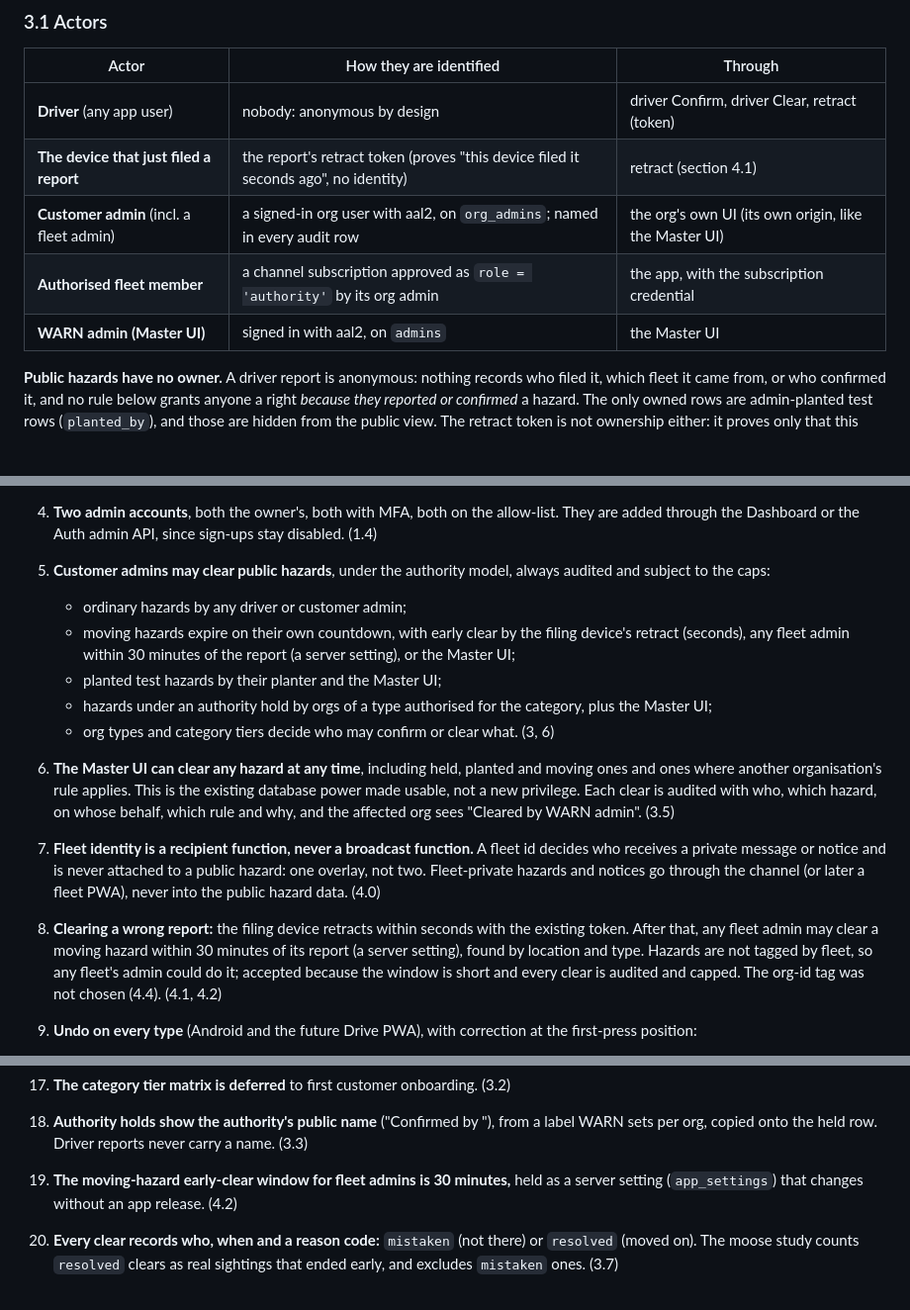
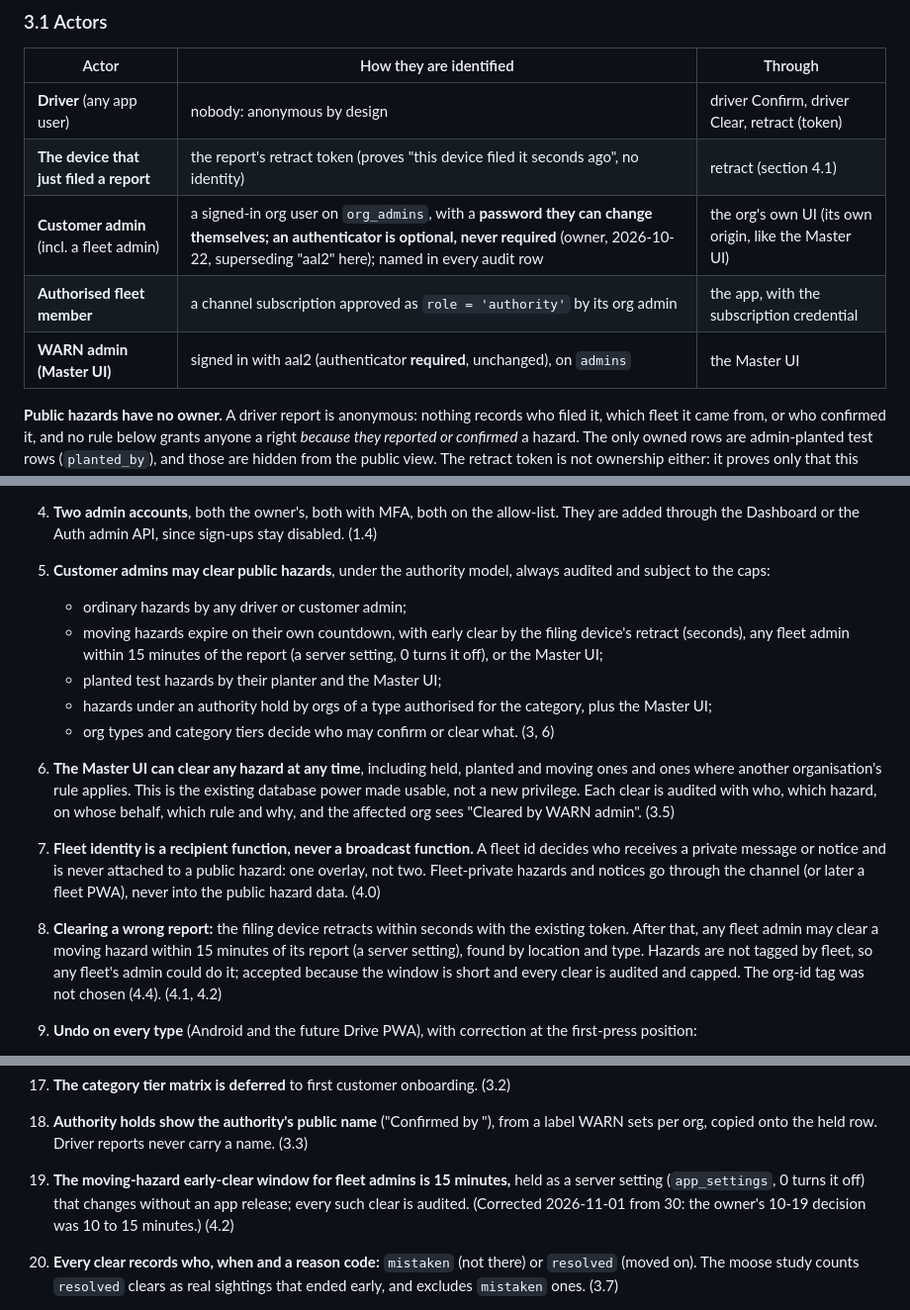
Before and after one commit to keeneyeapps/warn-map, a Markdown page: docs/design/master-ui-backend.md, 3 parts joined by grey strips. Shown at 99% size. Rendered like a GitHub page; blank space fills up the shorter version.

```diff
--- a/docs/design/master-ui-backend.md
+++ b/docs/design/master-ui-backend.md
@@ -239,9 +243,9 @@ safety flags for built-in codes, because the app does.
 |---|---|---|
 | **Driver** (any app user) | nobody: anonymous by design | driver Confirm, driver Clear, retract (token) |
 | **The device that just filed a report** | the report's retract token (proves "this device filed it seconds ago", no identity) | retract (section 4.1) |
-| **Customer admin** (incl. a fleet admin) | a signed-in org user with aal2, on `org_admins`; named in every audit row | the org's own UI (its own origin, like the Master UI) |
+| **Customer admin** (incl. a fleet admin) | a signed-in org user on `org_admins`, with a **password they can change themselves; an authenticator is optional, never required** (owner, 2026-10-22, superseding "aal2" here); named in every audit row | the org's own UI (its own origin, like the Master UI) |
 | **Authorised fleet member** | a channel subscription approved as `role = 'authority'` by its org admin | the app, with the subscription credential |
-| **WARN admin (Master UI)** | signed in with aal2, on `admins` | the Master UI |
+| **WARN admin (Master UI)** | signed in with aal2 (authenticator **required**, unchanged), on `admins` | the Master UI |
 
 **Public hazards have no owner.** A driver report is anonymous: nothing records who filed it, which fleet it came from,
 or who confirmed it, and no rule below grants anyone a right *because they reported or confirmed* a hazard. The
@@ -1047,7 +1054,7 @@ commit;
 5. **Customer admins may clear public hazards**, under the authority model, always audited and subject to the caps:
    - ordinary hazards by any driver or customer admin;
    - moving hazards expire on their own countdown, with early clear by the filing device's retract (seconds), any
-     fleet admin within 30 minutes of the report (a server setting), or the Master UI;
+     fleet admin within 15 minutes of the report (a server setting, 0 turns it off), or the Master UI;
    - planted test hazards by their planter and the Master UI;
    - hazards under an authority hold by orgs of a type authorised for the category, plus the Master UI;
    - org types and category tiers decide who may confirm or clear what. (3, 6)
@@ -1059,7 +1066,7 @@ commit;
    message or notice and is never attached to a public hazard: one overlay, not two. Fleet-private hazards and
    notices go through the channel (or later a fleet PWA), never into the public hazard data. (4.0)
 8. **Clearing a wrong report:** the filing device retracts within seconds with the existing token. After that, any
-   fleet admin may clear a moving hazard within 30 minutes of its report (a server setting), found by location and type. Hazards are
+   fleet admin may clear a moving hazard within 15 minutes of its report (a server setting), found by location and type. Hazards are
    not tagged by fleet, so any fleet's admin could do it; accepted because the window is short and every clear is
    audited and capped. The org-id tag was not chosen (4.4). (4.1, 4.2)
 
@@ -1089,8 +1096,9 @@ commit;
 18. **Authority holds show the authority's public name** ("Confirmed by <department>"), from a label WARN sets per org,
     copied onto the held row. Driver reports never carry a name. (3.3)
 
-19. **The moving-hazard early-clear window for fleet admins is 30 minutes,** held as a server setting
-    (`app_settings`) that changes without an app release. (4.2)
+19. **The moving-hazard early-clear window for fleet admins is 15 minutes,** held as a server setting
+    (`app_settings`, 0 turns it off) that changes without an app release; every such clear is audited. (Corrected
+    2026-11-01 from 30: the owner's 10-19 decision was 10 to 15 minutes.) (4.2)
 20. **Every clear records who, when and a reason code:** `mistaken` (not there) or `resolved` (moved on). The moose
     study counts `resolved` clears as real sightings that ended early, and excludes `mistaken` ones. (3.7)
 21. **Restore** is one click from the audit record. Automatic restore is by rule only: option 1 (alert plus one-click
```
Also changed, not shown: other parts of docs/design/master-ui-backend.md (+21 -11 lines).
